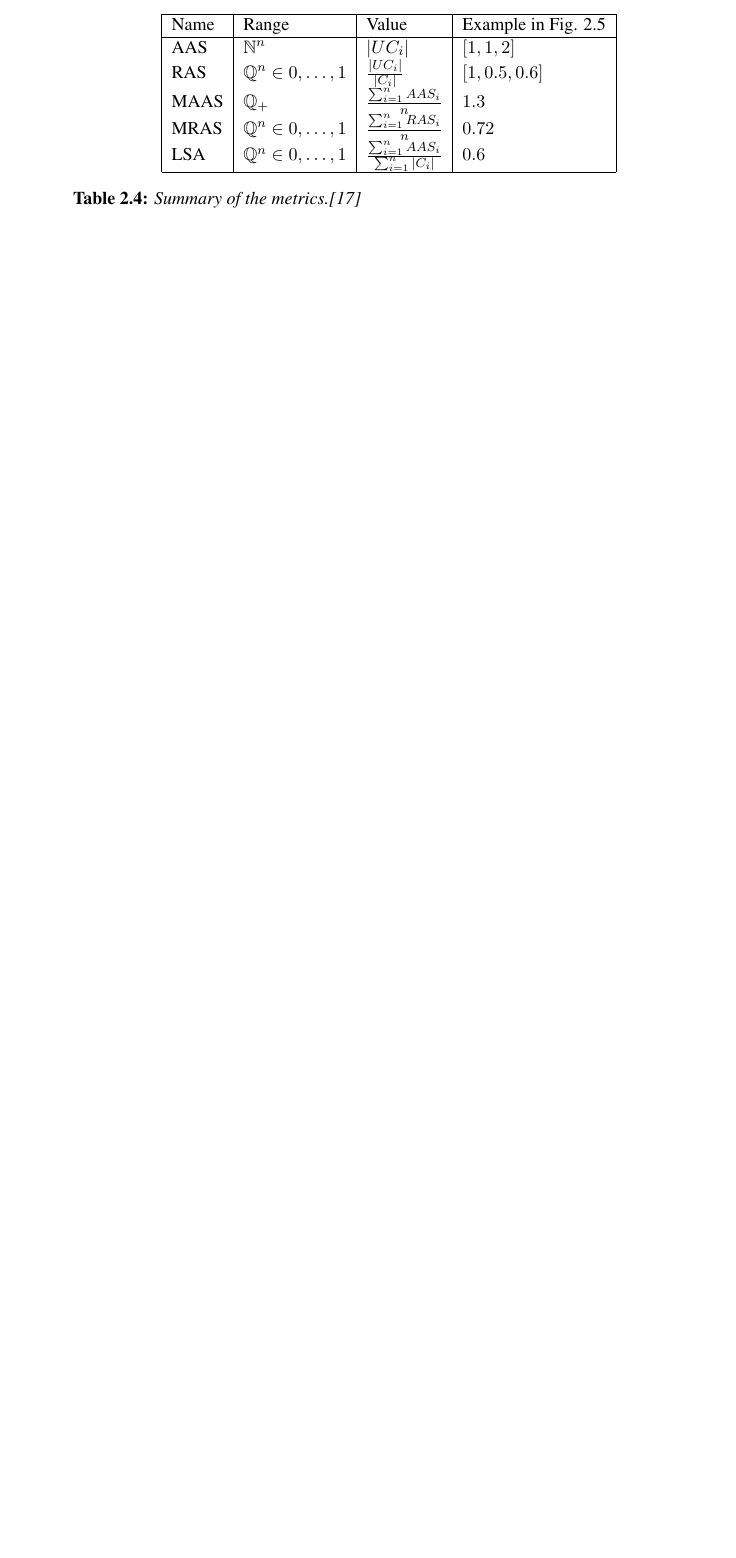
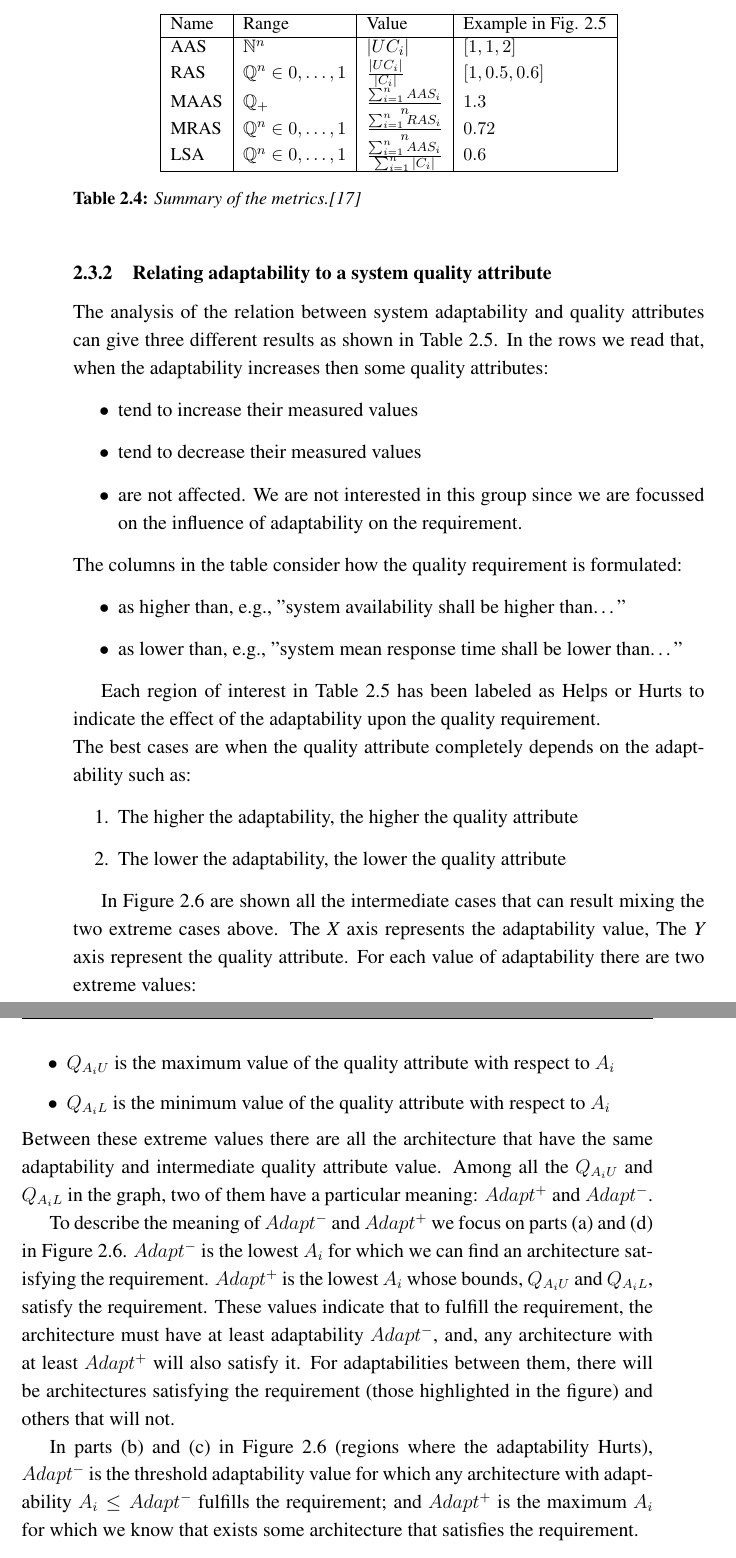
Before and after one commit to TopoDiFogna/master-thesis, a LaTeX thesis (thesis.tex, which reads chapters/chapter2.tex): part of page 27 of 30 before the commit and two parts of pages 27 and 28 of 32 after it, the two joined at a grey line, cut so that both start at the same text, the shorter picture padded with empty space. The pictures show the PDF file thesis.pdf that the author committed with the source.

Commit message:
Done SOLAR

```diff
--- a/chapters/chapter2.tex
+++ b/chapters/chapter2.tex
@@ -188,15 +188,15 @@ This metric measures the number of used components for providing a given service
 \[ AAS \in \mathbb{N}^n |AAS_i = |UC_i|\]
 Quantifies how much adaptable a service is by counting the different alternatives to execute the service (1 no adaptable, $>$1 adaptable), where the service adaptability grows according to the number of components able to provide it.
 
-Referring to the example in Figure \ref{fig:solar-arch-example}, we observe that $AAS = [1, 1, 2]$.
+\noindent Referring to the example in Figure \ref{fig:solar-arch-example}, we observe that $AAS = [1, 1, 2]$.
 
 \subsubsection{Relative adaptability of a service (RAS)}
 This metric measures the number of used components that provide a given service with respect to the number of components actually offering such service.
 \[ RAS \in \mathbb{Q}^n | RAS_i = \frac{|UC_i|}{|C_i|} \]
 It describes how each service stresses its adaptability choices and it informs how much more adaptable the service could be. RAS vector values near to one mean that the service is using almost all the adaptability potentially reachable.
 
-Referring to the example in Figure \ref{fig:solar-arch-example}, we observe that $RAS = [1, 0.5, 0.6]$.
+\noindent Referring to the example in Figure \ref{fig:solar-arch-example}, we observe that $RAS = [1, 0.5, 0.6]$.
 
-\subsubsection{Mean	of absolute adaptability of services (MAAS)}
+\subsubsection{Mean of absolute adaptability of services (MAAS)}
 This metric measures the mean number of used components per service.
 \[ MAAS \in \mathbb{Q} | MAAS = \frac{\sum_{i=1}^{n} AAS_i}{n}  \]
@@ -204,5 +204,5 @@ This metric offers insights into the mean size and effort needed to manage each
 
-Referring to the example in Figure \ref{fig:solar-arch-example}, $MAAS = 4/3 = 1.3$.
+\noindent Referring to the example in Figure \ref{fig:solar-arch-example}, $MAAS = 4/3 = 1.3$.
 
 Architectures with more adaptable services have higher values of MAAS. Besides, a $MAAS > 1$ means that the architecture includes adaptable services (at least one of the components $AAS_i > 1$). For $MAAS \le 1$, there may be adaptable services or not (AAS should be checked in this case).
 
@@ -213,6 +213,5 @@ This metric informs about the mean utilization of the potential components for e
 
-Referring to the example, $MRAS = (1 + 0.5 + 0.6)/3 = 0.72$.
+\noindent Referring to the example, $MRAS = (1 + 0.5 + 0.6)/3 = 0.72$.
 
 The higher the MRAS of an architecture, the more adaptable its services are, on average. The maximum value of this metric is obtained when $RAS_i = 1 \;\;\forall i \in [1, \dots, n]$, which is in turn obtained when all services are as much adaptable as possible because they use all the available components. Therefore, a value close to one for MRAS means that, on average, services are as much adaptable as possible. A value close to zero means that:
 \begin{enumerate}
-	\item services can be much more adaptable (adding components not yet used)
@@ -249,3 +249,39 @@ Table \ref{tab:solar-metrics-summary} summarizes the five metrics and their valu
 	\caption[SOLAR Metrics]{Summary of the metrics.\cite{solar}}
 	\label{tab:solar-metrics-summary}
 \end{table}
+
+\subsection{Relating adaptability to a system quality attribute}
+The analysis of the relation between system adaptability and quality attributes can give three different results as shown in Table \ref{tab:adapt-qual}.  In the rows we read that, when the adaptability increases then some quality attributes:
+\begin{itemize}
+	\item tend to increase their measured values
+	\item tend to decrease their measured values
+	\item are not affected. We are not interested in this group since we are focussed on the influence of adaptability on the requirement.
+\end{itemize}
+
+\noindent The columns in the table consider how the quality requirement is formulated:
+\begin{itemize}
+	\item as higher than, e.g., "system availability shall be higher than\dots"
+	\item as lower than, e.g., "system mean response time shall be lower than\dots"
+\end{itemize}
+
+Each region of interest in Table \ref{tab:adapt-qual} has been labeled as Helps or Hurts to indicate the effect of the adaptability upon the quality requirement.
+
+\noindent The best cases are when the quality attribute completely depends on the adaptability such as:
+\begin{enumerate}
+	\item The higher the adaptability, the higher the quality attribute
+	\item The lower the adaptability, the lower the quality attribute
+\end{enumerate}
+
+In Figure \ref{fig:solar-inter-cases} are shown all the intermediate cases that can result mixing the two extreme cases above. The \emph{X} axis represents the adaptability value, The \emph{Y} axis represent the quality attribute. For each value of adaptability there are two extreme values:
+\begin{itemize}
+	\item $Q_{A_iU}$ is the maximum value of the quality attribute with respect to $A_i$
+	\item $Q_{A_iL}$ is the minimum value of the quality attribute with respect to $A_i$
+\end{itemize}
+Between these extreme values there are all the architecture that have the same adaptability and intermediate quality attribute value. Among all the $Q_{A_iU}$ and $Q_{A_iL}$ in the graph, two of them have a particular meaning: $Adapt^+$ and $Adapt^-$.
+
+To describe the meaning of $Adapt^-$ and $Adapt^+$ we focus on parts (a) and (d) in Figure \ref{fig:solar-inter-cases}. $Adapt^-$ is the lowest $A_i$ for which we can find an architecture satisfying the requirement. $Adapt^+$ is the lowest $A_i$ whose bounds, $Q_{A_iU}$ and $Q_{A_iL}$, satisfy the requirement. These values indicate that to fulfill the requirement, the architecture must have at least adaptability $Adapt^-$, and, any architecture with at least $Adapt^+$ will also satisfy it. For adaptabilities between them, there will be architectures satisfying the requirement (those highlighted in the figure) and others that will not.
+
+In parts (b) and (c) in Figure \ref{fig:solar-inter-cases} (regions where the adaptability Hurts), $Adapt^-$ is the threshold adaptability value for which any architecture with adaptability $A_i \le Adapt^-$ fulfills the requirement; and $Adapt^+$ is the maximum $A_i$ for which we know that exists some architecture that satisfies the requirement.
+
+\begin{table}[ht!b]
+	\centering
@@ -251,0 +291,3 @@ Table \ref{tab:solar-metrics-summary} summarizes the five metrics and their valu
+		\cline{2-3}
+		& \emph{Higher than} & \emph{Lower than} \\
+		\hline
@@ -251,0 +297,14 @@ Table \ref{tab:solar-metrics-summary} summarizes the five metrics and their valu
+		\hline
+	\end{tabular}
+	\caption[Adaptability w.r.t. quality requirements]{Effect of adaptability on a measured quality requirement.\cite{solar}}
+	\label{tab:adapt-qual}
+\end{table}
+\begin{figure}[h]
+	\centerline
+	{\includegraphics[scale=0.55]{img/solar-inter-cases.png}}
+	\caption[Relations among adaptability and other quality attributes.]{Relations among adaptability and other quality attributes.\cite{solar}}
+	\label{fig:solar-inter-cases}
+\end{figure}
+\section{Analysis of the approach and its limits}
+Both of these tools want to help the software architect in choosing the right set of components in order to satisfy the adaptability requirements and if possible other quality attributes. With the SOLAR framework all the possible architectures that satisfy the requisites are generated and the choice is left to the architect. This approach is for sure slower but is a valid tool to have an idea of the possible outcome and build an architecture from scratch. On the other side it presents some limitations presented in no particular order:
+\begin{itemize}
@@ -251,0 +315,2 @@ Table \ref{tab:solar-metrics-summary} summarizes the five metrics and their valu
+\end{itemize}
+In the next chapter\dots \color{red}TBA
```
Also changed, not shown: thesis.tex (+5 -1 lines), img/logo-poli.eps (renamed from img/logo_poli.eps), img/solar-inter-cases.png (added), thesis.pdf, chapters/chapter2.tex (19 more changed lines).
